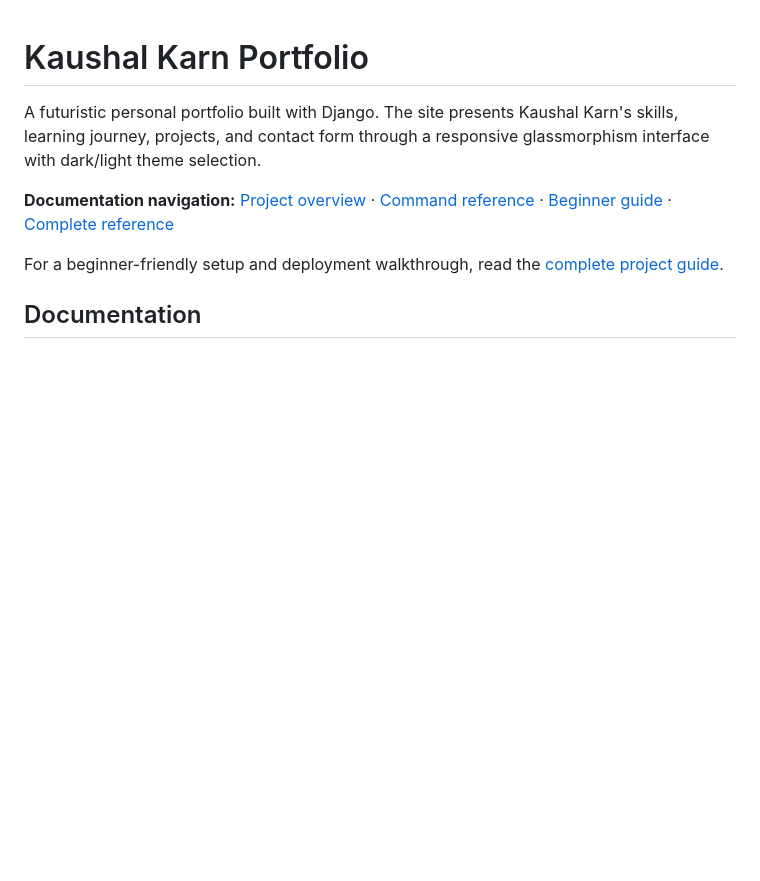
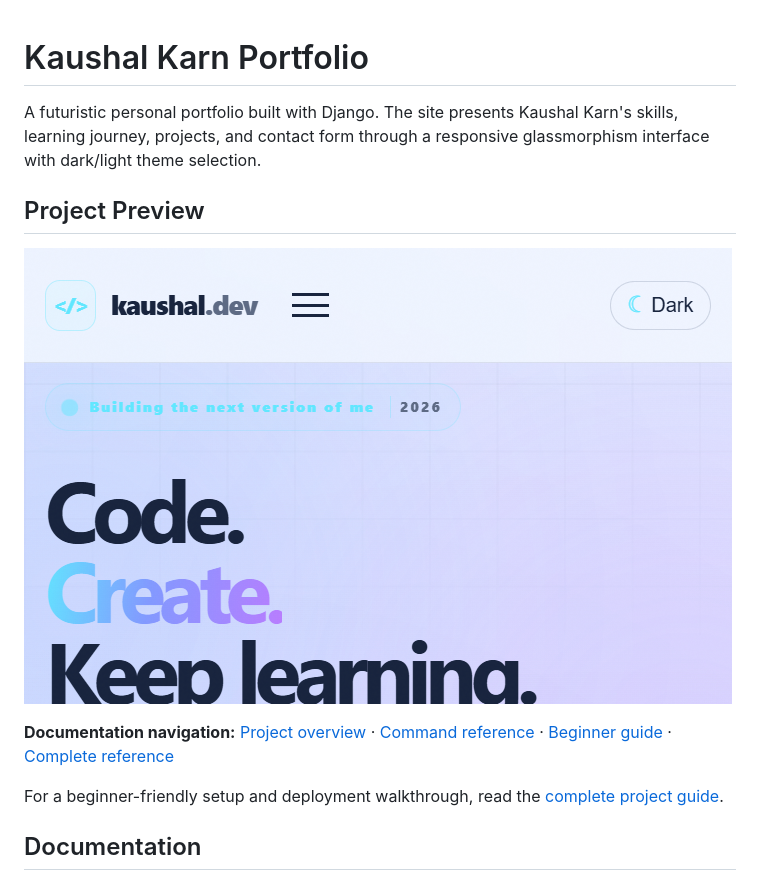
Before and after one commit to kaushal-karna/kaushal-django-portfolio, a Markdown page: README.md, the part around the change. Rendered like a GitHub page; pictures changed too: static/images/landing-page-preview.png (added); blank space fills up the shorter version.

Commit message:
Add landing page project preview

```diff
--- a/README.md
+++ b/README.md
@@ -1,6 +1,10 @@
 # Kaushal Karn Portfolio
 
 A futuristic personal portfolio built with Django. The site presents Kaushal Karn's skills, learning journey, projects, and contact form through a responsive glassmorphism interface with dark/light theme selection.
+
+## Project Preview
+
+![Kaushal Karn portfolio landing page](static/images/landing-page-preview.png)
 
 **Documentation navigation:** [Project overview](README.md) · [Command reference](command.md) · [Beginner guide](detail.md) · [Complete reference](complete_detail.md)
 
```
